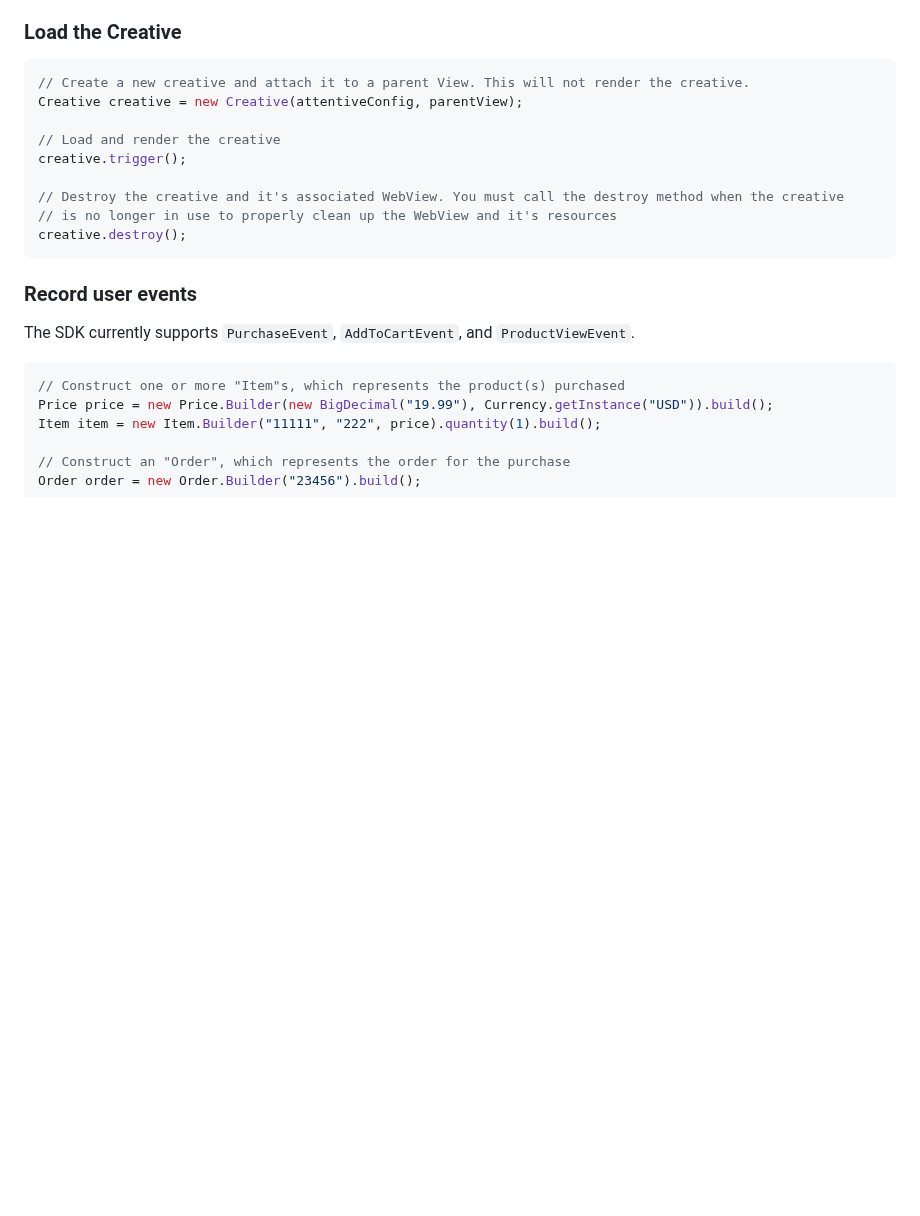
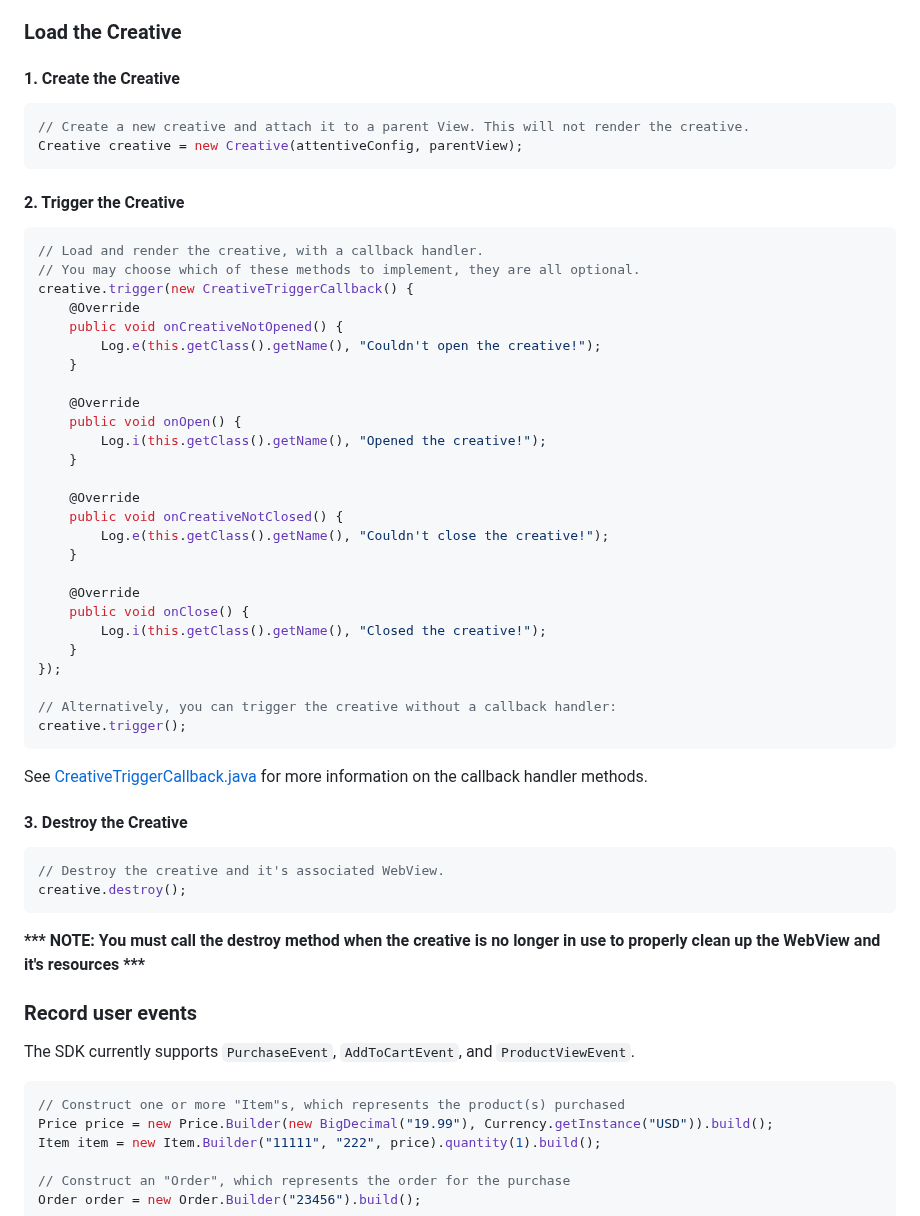
Before and after one commit to attentive-mobile/attentive-android-sdk, a Markdown page: README.md, the part around the change. Drawn GitHub-style; blank space fills up the shorter version.

Commit message:
Update README.md
Signed-off-by: Olivia Kim <oliviakim321@gmail.com>

````diff
--- a/README.md
+++ b/README.md
@@ -62,17 +62,50 @@ The more identifiers that are passed to `identify`, the better the SDK will func
 | Custom Identifiers | Map<String,String>    | Key-value pairs of custom identifier names and values. The values should be unique to this user.                        |
 
 ### Load the Creative
+#### 1. Create the Creative
 ```java
 // Create a new creative and attach it to a parent View. This will not render the creative.
 Creative creative = new Creative(attentiveConfig, parentView);
+```
 
-// Load and render the creative
+#### 2. Trigger the Creative
+```java
+// Load and render the creative, with a callback handler.
+// You may choose which of these methods to implement, they are all optional.
+creative.trigger(new CreativeTriggerCallback() {
+    @Override
+    public void onCreativeNotOpened() {
+        Log.e(this.getClass().getName(), "Couldn't open the creative!");
+    }
+
+    @Override
+    public void onOpen() {
+        Log.i(this.getClass().getName(), "Opened the creative!");
+    }
+
+    @Override
+    public void onCreativeNotClosed() {
+        Log.e(this.getClass().getName(), "Couldn't close the creative!");
+    }
+
+    @Override
+    public void onClose() {
+        Log.i(this.getClass().getName(), "Closed the creative!");
+    }
+});
+
+// Alternatively, you can trigger the creative without a callback handler:
 creative.trigger();
+```
+See [CreativeTriggerCallback.java](https://github.com/attentive-mobile/attentive-android-sdk/blob/main/attentive-android-sdk/src/main/java/com/attentive/androidsdk/creatives/CreativeTriggerCallback.java) for more information on the callback handler methods.
 
-// Destroy the creative and it's associated WebView. You must call the destroy method when the creative
-// is no longer in use to properly clean up the WebView and it's resources
+#### 3. Destroy the Creative
+```java
+// Destroy the creative and it's associated WebView.
 creative.destroy();
 ```
+__*** NOTE: You must call the destroy method when the creative is no longer in use to properly clean up the WebView and it's resources ***__
+
 
 ### Record user events
 
````
